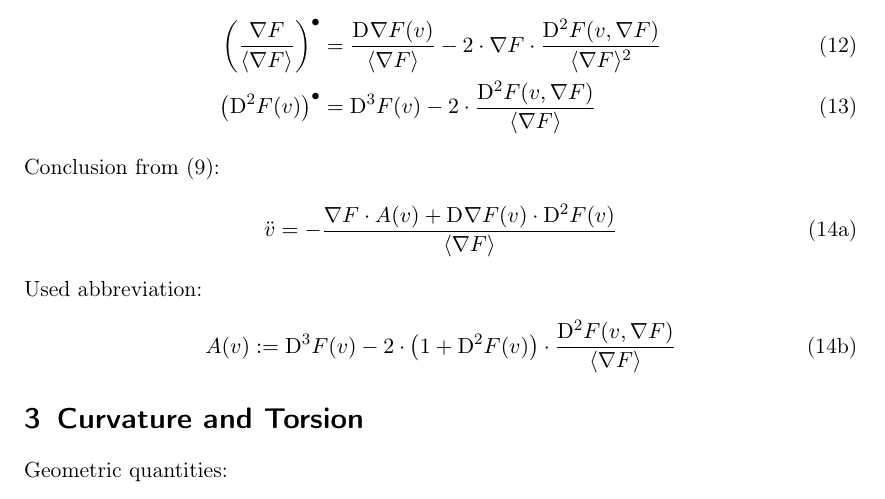
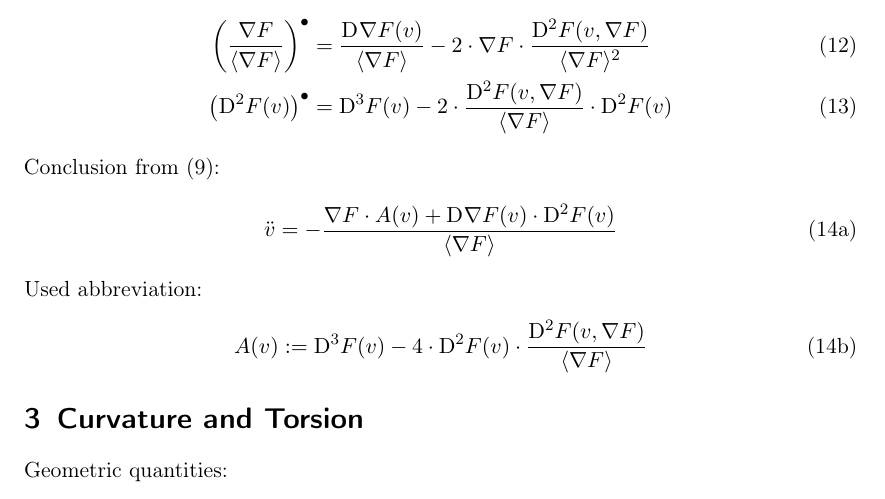
Before and after one commit to theRealTiller/awe-analysis, a LaTeX document (geisf.tex, which reads document/sections/geodesic.tex): part of the page, cut so that both start at the same text. Compiled offline with pdfLaTeX.

Commit message:
fuuck: rechenfehler in fundamentaler Gleichung gefunden...

```diff
--- a/document/sections/geodesic.tex
+++ b/document/sections/geodesic.tex
@@ -91,7 +91,7 @@ Further preliminary calculations:
 &=   \frac{ \diff{}{ \grad{ F } }( v ) }{ \skaq{ \grad{ F } } }
             -  2 \mult \grad{ F } \mult \frac{ \diff{ 2 }{ F }( v, \grad{ F } ) }{ \skaq{ \grad{ F } }^2 }\\
 \left( \diff{ 2 }{ F }( v ) \right)^\bullet  &=
-\diff{ 3 }{ F }( v )  -  2 \mult \frac{ \diff{ 2 }{ F }( v, \grad{ F } ) }{ \skaq{ \grad{ F } } }
+\diff{ 3 }{ F }( v )  -  2 \mult \frac{ \diff{ 2 }{ F }( v, \grad{ F } ) }{ \skaq{ \grad{ F } } } \mult \diff{2}{F}( v )
 \end{align}
 Conclusion from \eqref{eq:geo:aa}:
 \begin{subequations}
@@ -101,10 +101,16 @@ Conclusion from \eqref{eq:geo:aa}:
 \diff{}{ \grad{ F } }( v ) \mult \diff{ 2 }{ F }( v ) }{ \skaq{ \grad{ F } } }
 \end{align}
 Used abbreviation:
+% \begin{align}
+% A( v )  &:=
+% \diff{ 3 }{ F }( v ) -
+% 2 \mult \left( 1 + \diff{ 2 }{ F }( v ) \right) \mult
+% \frac{ \diff{ 2 }{ F }( v, \grad{ F } ) }{ \skaq{ \grad{ F } } }
+% \end{align}
 \begin{align}
-A( v )  &:=
-\diff{ 3 }{ F }( v ) -
-2 \mult \left( 1 + \diff{ 2 }{ F }( v ) \right) \mult
-\frac{ \diff{ 2 }{ F }( v, \grad{ F } ) }{ \skaq{ \grad{ F } } }
+    A( v )  &:=
+    \diff{ 3 }{ F }( v ) -
+    4 \mult \diff{ 2 }{ F }( v ) \mult
+    \frac{ \diff{ 2 }{ F }( v, \grad{ F } ) }{ \skaq{ \grad{ F } } }
 \end{align}
 \end{subequations}
```
